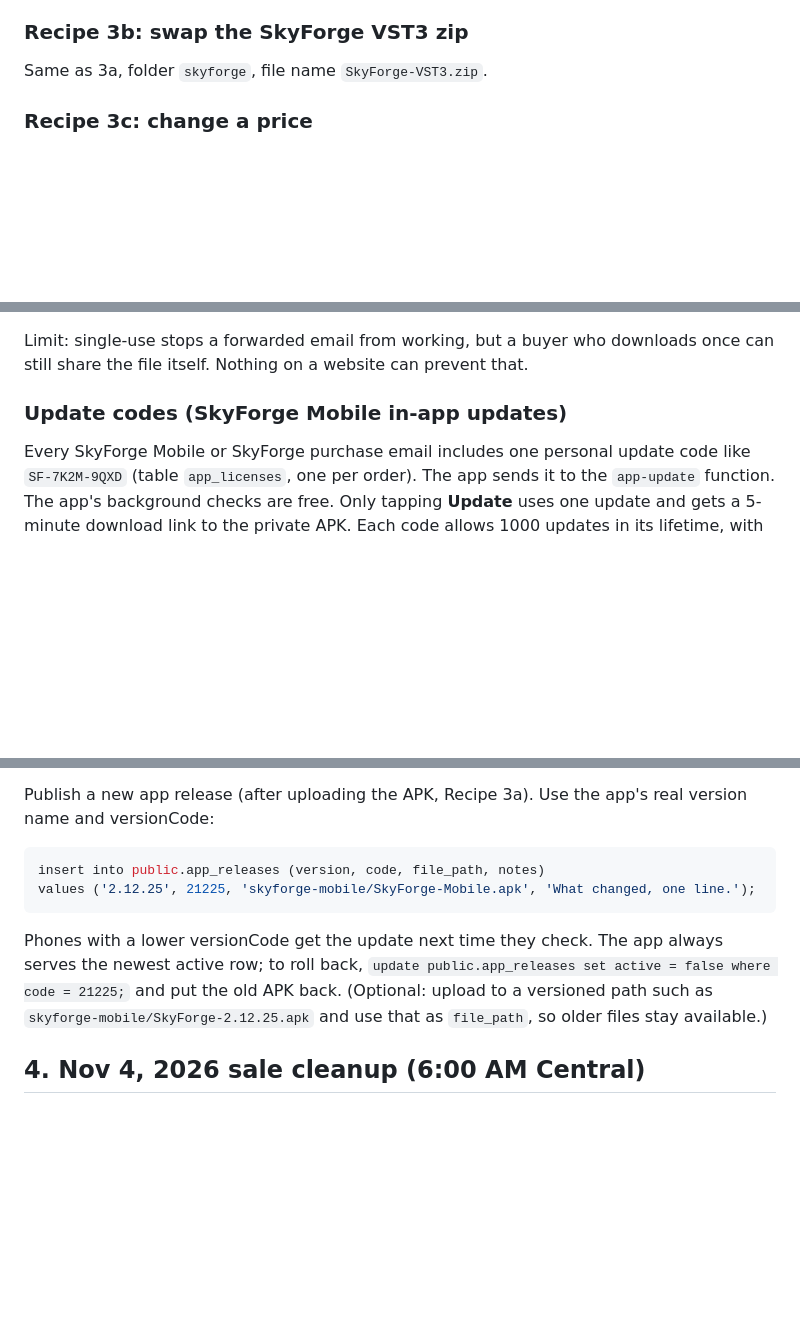
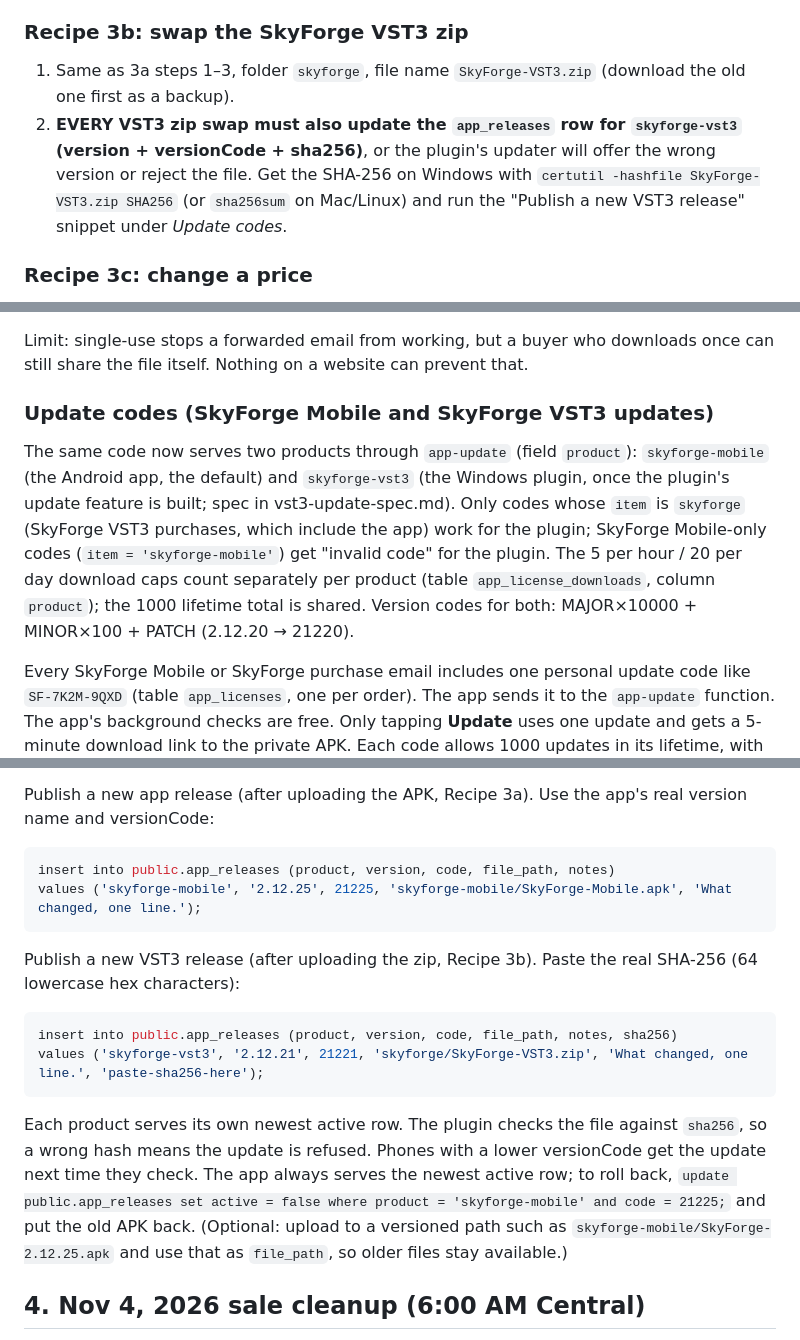
Before and after one commit to johnnyskyride/johnnyskyride-site, a Markdown page: OWNERS-GUIDE.md, 3 parts joined by grey strips. GitHub-like rendering; blank space fills up the shorter version.

Commit message:
Owner's guide: VST3 product on the update server, VST3 swap must update app_releases

````diff
--- a/OWNERS-GUIDE.md
+++ b/OWNERS-GUIDE.md
@@ -69,7 +69,8 @@ Store rows (`store_products`, column `item`): eight $2 singles, `skyforge`, `sky
 7. The public `skyforge-feed` `version.json` is separate. Until it is retired, update it there too if the app still reads it.
 
 ### Recipe 3b: swap the SkyForge VST3 zip
-Same as 3a, folder `skyforge`, file name `SkyForge-VST3.zip`.
+1. Same as 3a steps 1–3, folder `skyforge`, file name `SkyForge-VST3.zip` (download the old one first as a backup).
+2. **EVERY VST3 zip swap must also update the `app_releases` row for `skyforge-vst3` (version + versionCode + sha256)**, or the plugin's updater will offer the wrong version or reject the file. Get the SHA-256 on Windows with `certutil -hashfile SkyForge-VST3.zip SHA256` (or `sha256sum` on Mac/Linux) and run the "Publish a new VST3 release" snippet under *Update codes*.
 
 ### Recipe 3c: change a price
 1. Stripe → Payment Links → **Create** a new link for the product at the new price (keep "tax included" the same as the old one). Stripe prices can't be edited in place.
@@ -115,7 +116,9 @@ Copy the `link` it returns and email it. It works once and expires in 7 days. To
 
 Limit: single-use stops a forwarded email from working, but a buyer who downloads once can still share the file itself. Nothing on a website can prevent that.
 
-### Update codes (SkyForge Mobile in-app updates)
+### Update codes (SkyForge Mobile and SkyForge VST3 updates)
+
+The same code now serves two products through `app-update` (field `product`): `skyforge-mobile` (the Android app, the default) and `skyforge-vst3` (the Windows plugin, once the plugin's update feature is built; spec in vst3-update-spec.md). Only codes whose `item` is `skyforge` (SkyForge VST3 purchases, which include the app) work for the plugin; SkyForge Mobile-only codes (`item = 'skyforge-mobile'`) get "invalid code" for the plugin. The 5 per hour / 20 per day download caps count separately per product (table `app_license_downloads`, column `product`); the 1000 lifetime total is shared. Version codes for both: MAJOR×10000 + MINOR×100 + PATCH (2.12.20 → 21220).
 
 Every SkyForge Mobile or SkyForge purchase email includes one personal update code like `SF-7K2M-9QXD` (table `app_licenses`, one per order). The app sends it to the `app-update` function. The app's background checks are free. Only tapping **Update** uses one update and gets a 5-minute download link to the private APK. Each code allows 1000 updates in its lifetime, with at most 5 downloads per hour and 20 per day, so real buyers never get locked out. A code can still be shared. If one downloads far more than normal (check `updates_used` and `last_used_at`), turn it off and make the buyer a new one with the snippets below. Run these in Supabase → SQL Editor.
 
@@ -142,10 +145,17 @@ update public.app_licenses set max_updates = max_updates + 1000 where code = 'SF
 
 Publish a new app release (after uploading the APK, Recipe 3a). Use the app's real version name and versionCode:
 ```sql
-insert into public.app_releases (version, code, file_path, notes)
-values ('2.12.25', 21225, 'skyforge-mobile/SkyForge-Mobile.apk', 'What changed, one line.');
+insert into public.app_releases (product, version, code, file_path, notes)
+values ('skyforge-mobile', '2.12.25', 21225, 'skyforge-mobile/SkyForge-Mobile.apk', 'What changed, one line.');
 ```
-Phones with a lower versionCode get the update next time they check. The app always serves the newest active row; to roll back, `update public.app_releases set active = false where code = 21225;` and put the old APK back. (Optional: upload to a versioned path such as `skyforge-mobile/SkyForge-2.12.25.apk` and use that as `file_path`, so older files stay available.)
+
+Publish a new VST3 release (after uploading the zip, Recipe 3b). Paste the real SHA-256 (64 lowercase hex characters):
+```sql
+insert into public.app_releases (product, version, code, file_path, notes, sha256)
+values ('skyforge-vst3', '2.12.21', 21221, 'skyforge/SkyForge-VST3.zip', 'What changed, one line.', 'paste-sha256-here');
+```
+Each product serves its own newest active row. The plugin checks the file against `sha256`, so a wrong hash means the update is refused.
+Phones with a lower versionCode get the update next time they check. The app always serves the newest active row; to roll back, `update public.app_releases set active = false where product = 'skyforge-mobile' and code = 21225;` and put the old APK back. (Optional: upload to a versioned path such as `skyforge-mobile/SkyForge-2.12.25.apk` and use that as `file_path`, so older files stay available.)
 
 ## 4. Nov 4, 2026 sale cleanup (6:00 AM Central)
 
````
